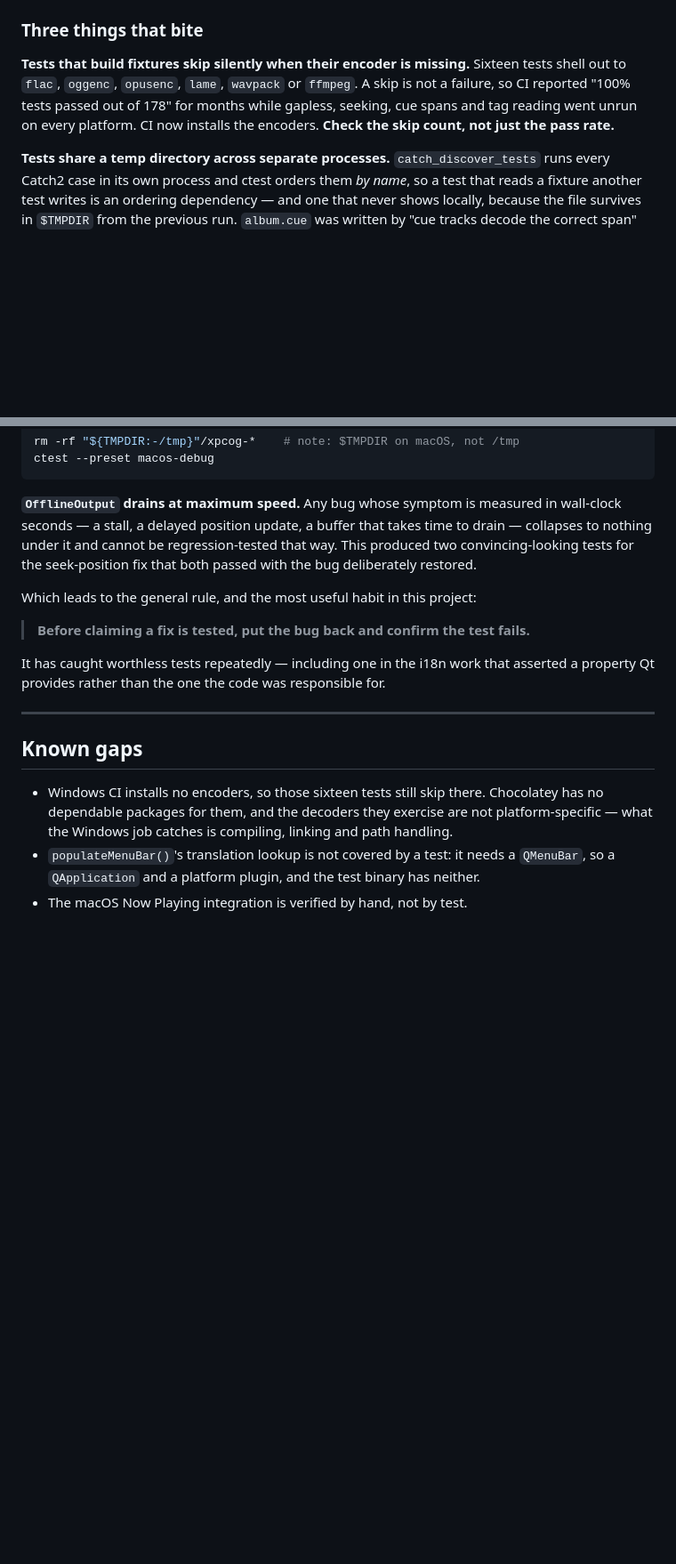
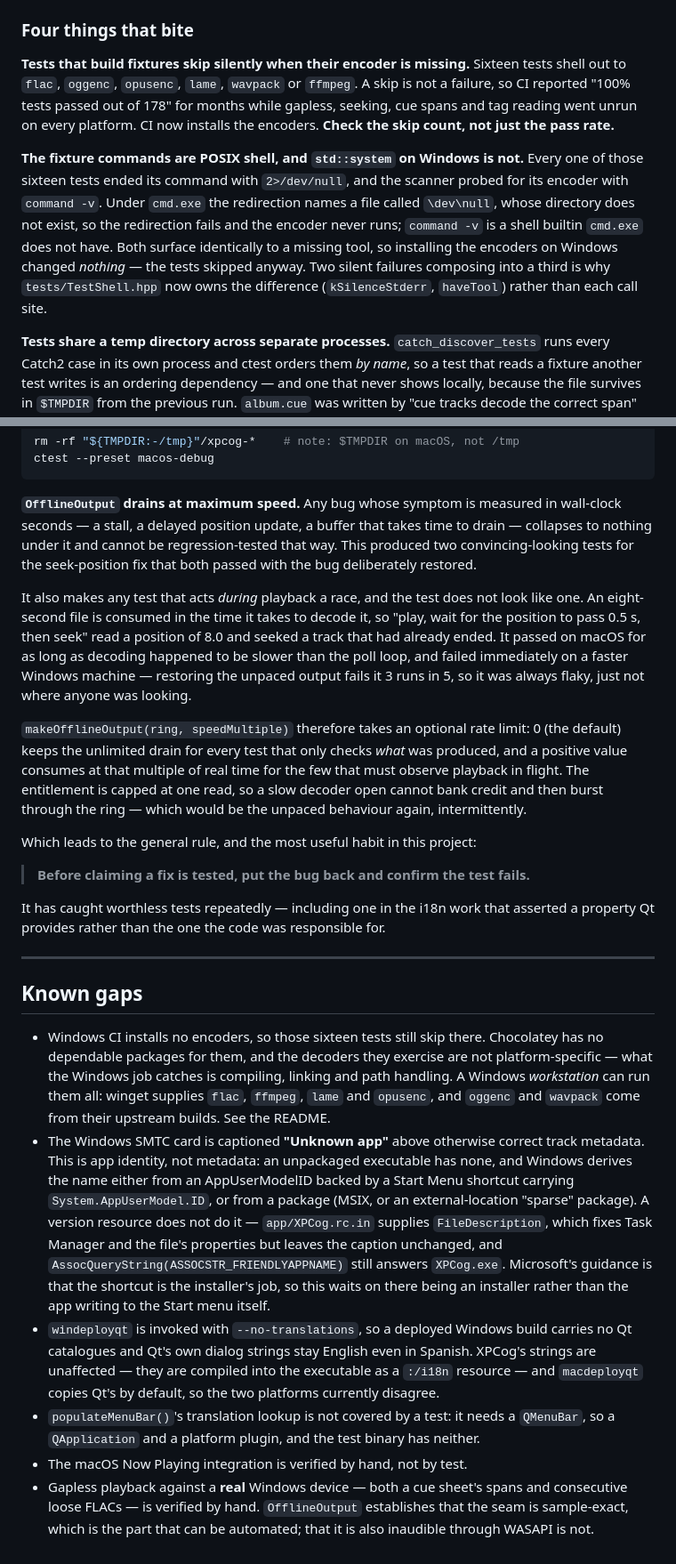
Before and after one commit to losnoco/XPCog, a Markdown page: docs/PORTING.md, 2 parts joined by grey strips. Shown at 89% size. Rendered like a GitHub page; blank space fills up the shorter version.

Commit message:
Document the Windows port: what bit, and what is still missing [skip ci]
PORTING.md was written on the macOS machine and its Windows notes were wrong in
both directions. It said sixteen tests skip on Windows for want of encoders,
which understated it -- the encoders would not have helped until the fixture
commands stopped assuming a POSIX shell -- and it said OfflineOutput cannot
reproduce a wall-clock symptom, which is still true of the default but no longer
of the paced one.

Four things that bite rather than three, the seek race written down as the
concrete example of why a test that acts during playback needs pacing, and two
new known gaps: the SMTC card's "Unknown app" caption, which is app identity and
needs either an AppUserModelID backed by a Start menu shortcut or a package, and
windeployqt's --no-translations leaving Qt's own catalogues out of a Windows
build where macdeployqt includes them.

README: the encoders are installable on Windows after all, four from winget and
two from upstream, so the suite runs there with 0 skipped rather than 16. Also
the two things that cost time on a fresh Windows machine -- that the Qt
component must be msvc2022_64 and not mingw_64, which passes the path check in
XPCogQt.cmake because the layouts are identical and then fails much later and
much less clearly, and that a freshly built XPCog.exe cannot start at all
without either the deploy target or Qt on PATH, Windows having no rpath.

Co-Authored-By: Claude Opus 5 (1M context) <noreply@anthropic.com>

```diff
--- a/docs/PORTING.md
+++ b/docs/PORTING.md
@@ -226,13 +226,23 @@ exercises core headlessly in CI on all three platforms.
 - **Architecture** — CI greps `core/` for `#include <Q`; `xpcog-cli` failing to link
   *is* the Qt-free test.
 
-### Three things that bite
+### Four things that bite
 
 **Tests that build fixtures skip silently when their encoder is missing.** Sixteen
 tests shell out to `flac`, `oggenc`, `opusenc`, `lame`, `wavpack` or `ffmpeg`. A skip
 is not a failure, so CI reported "100% tests passed out of 178" for months while
 gapless, seeking, cue spans and tag reading went unrun on every platform. CI now
 installs the encoders. **Check the skip count, not just the pass rate.**
+
+**The fixture commands are POSIX shell, and `std::system` on Windows is not.**
+Every one of those sixteen tests ended its command with `2>/dev/null`, and the
+scanner probed for its encoder with `command -v`. Under `cmd.exe` the redirection
+names a file called `\dev\null`, whose directory does not exist, so the
+redirection fails and the encoder never runs; `command -v` is a shell builtin
+`cmd.exe` does not have. Both surface identically to a missing tool, so
+installing the encoders on Windows changed *nothing* — the tests skipped anyway.
+Two silent failures composing into a third is why `tests/TestShell.hpp` now owns
+the difference (`kSilenceStderr`, `haveTool`) rather than each call site.
 
 **Tests share a temp directory across separate processes.** `catch_discover_tests`
 runs every Catch2 case in its own process and ctest orders them *by name*, so a test
@@ -257,6 +267,21 @@ drain — collapses to nothing under it and cannot be regression-tested that way
 produced two convincing-looking tests for the seek-position fix that both passed with
 the bug deliberately restored.
 
+It also makes any test that acts *during* playback a race, and the test does not
+look like one. An eight-second file is consumed in the time it takes to decode it,
+so "play, wait for the position to pass 0.5 s, then seek" read a position of 8.0
+and seeked a track that had already ended. It passed on macOS for as long as
+decoding happened to be slower than the poll loop, and failed immediately on a
+faster Windows machine — restoring the unpaced output fails it 3 runs in 5, so it
+was always flaky, just not where anyone was looking.
+
+`makeOfflineOutput(ring, speedMultiple)` therefore takes an optional rate limit:
+0 (the default) keeps the unlimited drain for every test that only checks *what*
+was produced, and a positive value consumes at that multiple of real time for the
+few that must observe playback in flight. The entitlement is capped at one read,
+so a slow decoder open cannot bank credit and then burst through the ring — which
+would be the unpaced behaviour again, intermittently.
+
 Which leads to the general rule, and the most useful habit in this project:
 
 > **Before claiming a fix is tested, put the bug back and confirm the test fails.**
@@ -271,8 +296,30 @@ asserted a property Qt provides rather than the one the code was responsible for
 - Windows CI installs no encoders, so those sixteen tests still skip there.
   Chocolatey has no dependable packages for them, and the decoders they exercise are
   not platform-specific — what the Windows job catches is compiling, linking and path
-  handling.
+  handling. A Windows *workstation* can run them all: winget supplies `flac`,
+  `ffmpeg`, `lame` and `opusenc`, and `oggenc` and `wavpack` come from their
+  upstream builds. See the README.
+- The Windows SMTC card is captioned **"Unknown app"** above otherwise correct
+  track metadata. This is app identity, not metadata: an unpackaged executable
+  has none, and Windows derives the name either from an AppUserModelID backed by
+  a Start Menu shortcut carrying `System.AppUserModel.ID`, or from a package
+  (MSIX, or an external-location "sparse" package). A version resource does not
+  do it — `app/XPCog.rc.in` supplies `FileDescription`, which fixes Task Manager
+  and the file's properties but leaves the caption unchanged, and
+  `AssocQueryString(ASSOCSTR_FRIENDLYAPPNAME)` still answers `XPCog.exe`.
+  Microsoft's guidance is that the shortcut is the installer's job, so this waits
+  on there being an installer rather than the app writing to the Start menu
+  itself.
+- `windeployqt` is invoked with `--no-translations`, so a deployed Windows build
+  carries no Qt catalogues and Qt's own dialog strings stay English even in
+  Spanish. XPCog's strings are unaffected — they are compiled into the executable
+  as a `:/i18n` resource — and `macdeployqt` copies Qt's by default, so the two
+  platforms currently disagree.
 - `populateMenuBar()`'s translation lookup is not covered by a test: it needs a
   `QMenuBar`, so a `QApplication` and a platform plugin, and the test binary has
   neither.
 - The macOS Now Playing integration is verified by hand, not by test.
+- Gapless playback against a **real** Windows device — both a cue sheet's spans
+  and consecutive loose FLACs — is verified by hand. `OfflineOutput` establishes
+  that the seam is sample-exact, which is the part that can be automated; that it
+  is also inaudible through WASAPI is not.
```
Also changed, not shown: README.md (+29 -2 lines).
